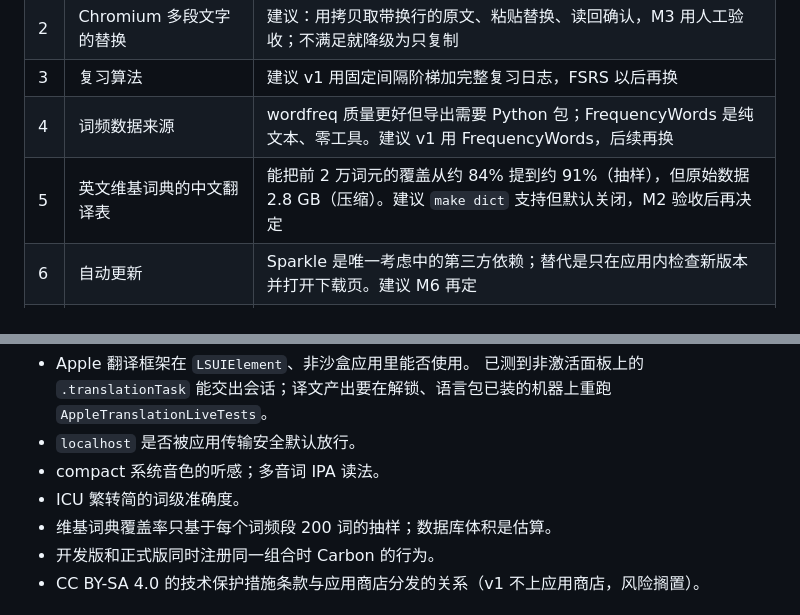
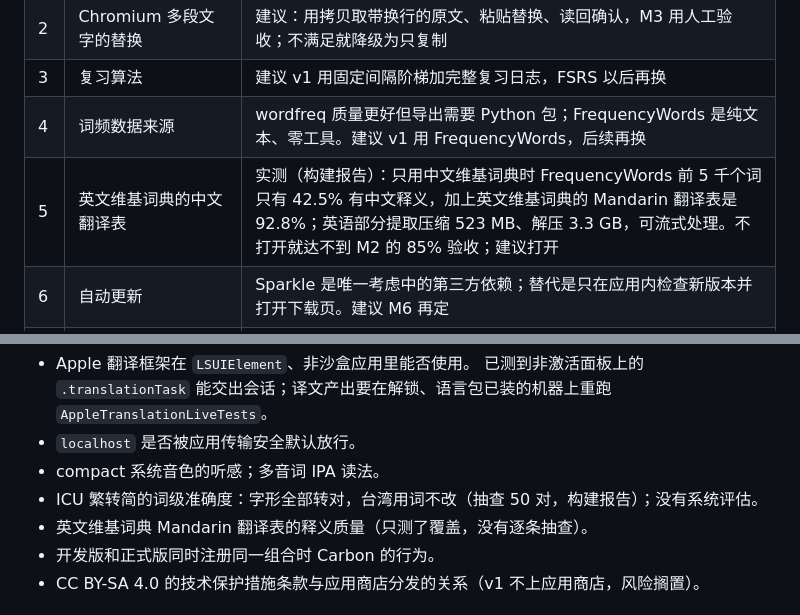
Before and after one commit to futantan/dict, a Markdown page: Design/architecture.md, 2 parts joined by grey strips. Drawn GitHub-style.

Commit message:
docs(architecture): record the measured dictionary build
Coverage of the most frequent words is far below the earlier sample, the
English Wiktionary translation table closes most of the gap, frequency
bands get explicit Zipf thresholds, and the schema comments match what
the builder writes.

```diff
--- a/Design/architecture.md
+++ b/Design/architecture.md
@@ -1652,7 +1652,7 @@ public func resolveVoice(language: Locale.Language, accent: Accent?, installed:
 | 2 | Chromium 多段文字的替换 | 建议：用拷贝取带换行的原文、粘贴替换、读回确认，M3 用人工验收；不满足就降级为只复制 |
 | 3 | 复习算法 | 建议 v1 用固定间隔阶梯加完整复习日志，FSRS 以后再换 |
 | 4 | 词频数据来源 | wordfreq 质量更好但导出需要 Python 包；FrequencyWords 是纯文本、零工具。建议 v1 用 FrequencyWords，后续再换 |
-| 5 | 英文维基词典的中文翻译表 | 能把前 2 万词元的覆盖从约 84% 提到约 91%（抽样），但原始数据 2.8 GB（压缩）。建议 `make dict` 支持但默认关闭，M2 验收后再决定 |
+| 5 | 英文维基词典的中文翻译表 | 实测（构建报告）：只用中文维基词典时 FrequencyWords 前 5 千个词只有 42.5% 有中文释义，加上英文维基词典的 Mandarin 翻译表是 92.8%；英语部分提取压缩 523 MB、解压 3.3 GB，可流式处理。不打开就达不到 M2 的 85% 验收；建议打开 |
 | 6 | 自动更新 | Sparkle 是唯一考虑中的第三方依赖；替代是只在应用内检查新版本并打开下载页。建议 M6 再定 |
 | 7 | 订阅的范围 | 托管模型、云同步、高质量语音之一或组合；不影响 v1 结构，只影响 `TextModel` 的第三个实现何时做 |
 | 8 | M3 与 M4 的先后 | 本文先做写作替换（风险已被原型降低，且是五个需求里的两个半），再做图标与截图取词；如果阅读体验优先，可以对调，两者没有依赖 |
@@ -1695,8 +1695,8 @@ public func resolveVoice(language: Locale.Language, accent: Accent?, installed:
   已测到非激活面板上的 `.translationTask` 能交出会话；译文产出要在解锁、语言包已装的机器上重跑 `AppleTranslationLiveTests`。
 - `localhost` 是否被应用传输安全默认放行。
 - compact 系统音色的听感；多音词 IPA 读法。
-- ICU 繁转简的词级准确度。
-- 维基词典覆盖率只基于每个词频段 200 词的抽样；数据库体积是估算。
+- ICU 繁转简的词级准确度：字形全部转对，台湾用词不改（抽查 50 对，构建报告）；没有系统评估。
+- 英文维基词典 Mandarin 翻译表的释义质量（只测了覆盖，没有逐条抽查）。
 - 开发版和正式版同时注册同一组合时 Carbon 的行为。
 - CC BY-SA 4.0 的技术保护措施条款与应用商店分发的关系（v1 不上应用商店，风险搁置）。
 
```
